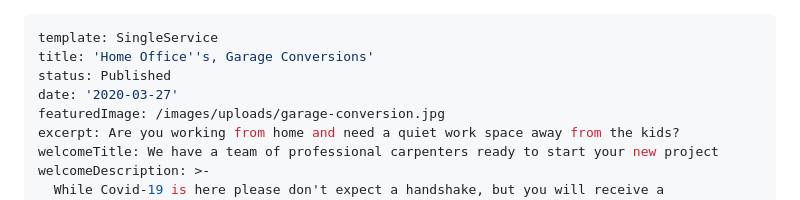
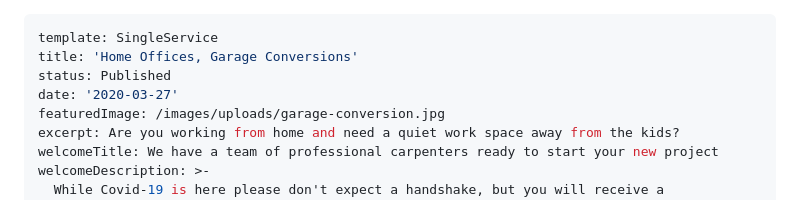
Before and after one commit to thriveweb/deking-new, a Markdown page: content/services/home-offices-garage-conversions.md, the part around one of its changes. Drawn GitHub-style.

Commit message:
Update Services “home-offices-garage-conversions”

```diff
--- a/content/services/home-offices-garage-conversions.md
+++ b/content/services/home-offices-garage-conversions.md
@@ -1,6 +1,6 @@
 ---
 template: SingleService
-title: 'Home Office''s, Garage Conversions'
+title: 'Home Offices, Garage Conversions'
 status: Published
 date: '2020-03-27'
 featuredImage: /images/uploads/garage-conversion.jpg
```
Also changed, not shown: other parts of content/services/home-offices-garage-conversions.md (+1 -2 lines).
